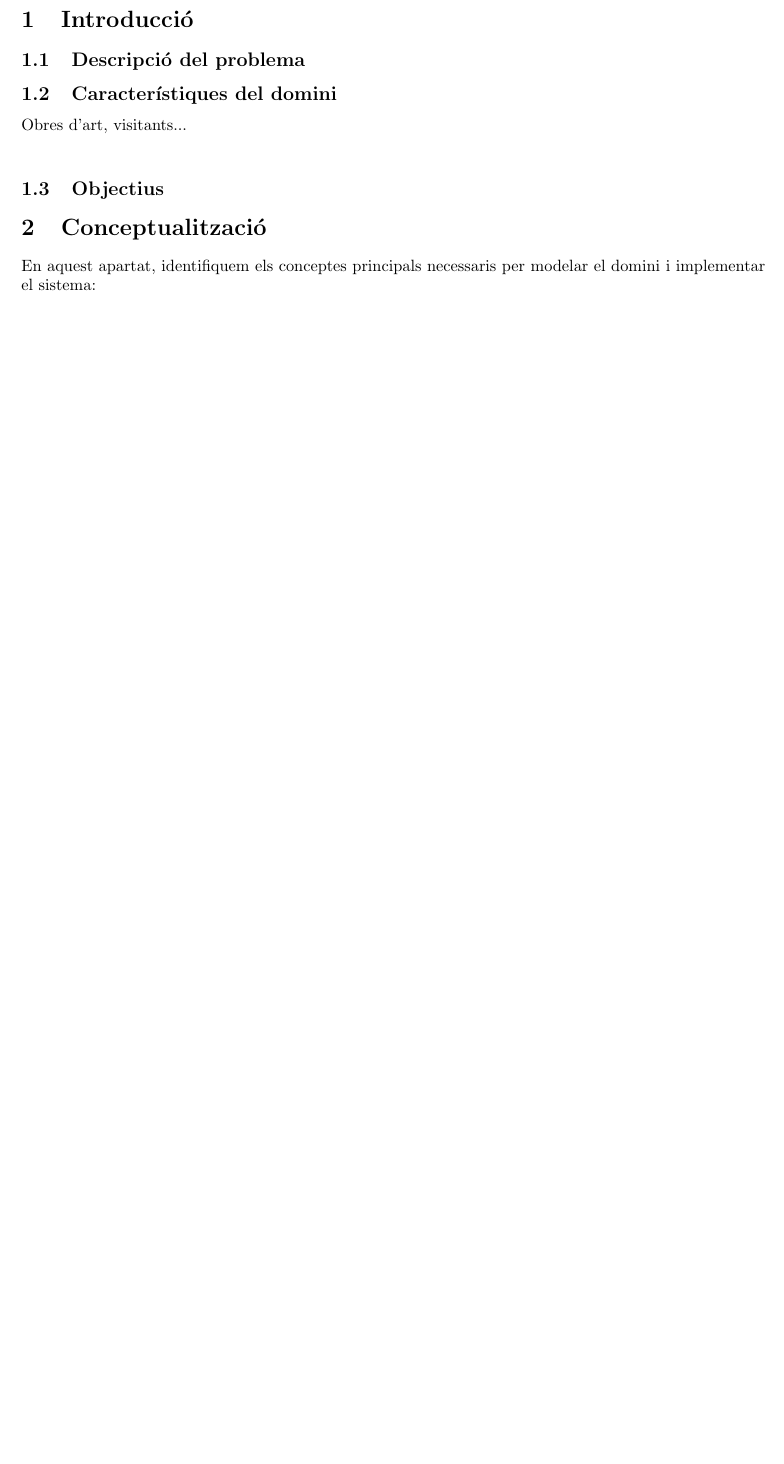
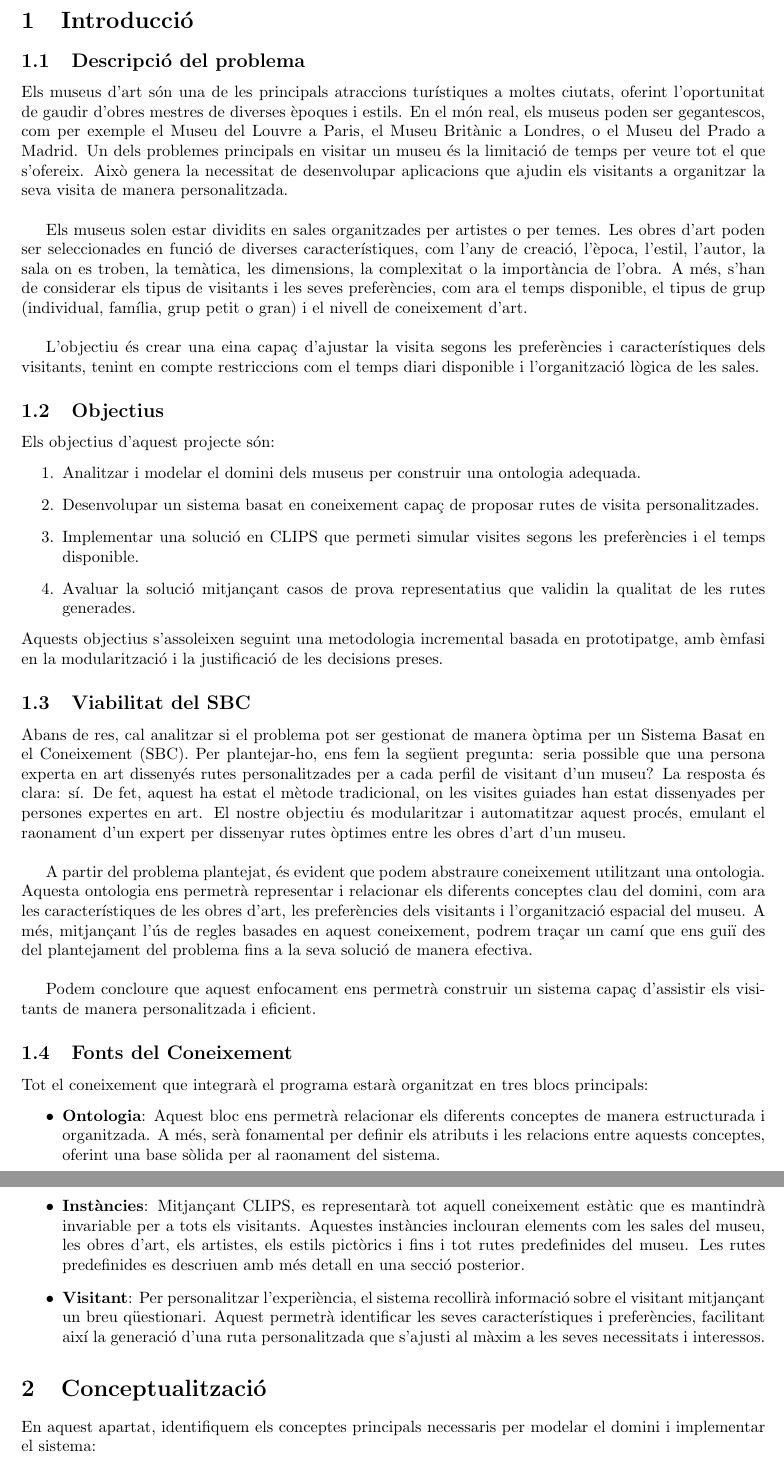
Before and after one commit to Willyllem88/IA-KBS, a LaTeX document (Latex/docu.tex): part of page 3 of 5 before the commit and two parts of pages 3 and 4 of 6 after it, the two joined at a grey line, cut so that both start at the same text, the shorter picture padded with empty space. Compiled offline with pdfLaTeX.

Commit message:
Introducció, documentació

```diff
--- a/Latex/docu.tex
+++ b/Latex/docu.tex
@@ -34,12 +34,41 @@
 
 	\subsection{Descripció del problema}
 
-	\subsection{Característiques del domini}
+	Els museus d’art són una de les principals atraccions turístiques a moltes ciutats, oferint l’oportunitat de gaudir d’obres mestres de diverses èpoques i estils. En el món real, els museus poden ser gegantescos, com per exemple el Museu del Louvre a Paris, el Museu Britànic a Londres, o el Museu del Prado a Madrid. Un dels problemes principals en visitar un museu és la limitació de temps per veure tot el que s’ofereix. Això genera la necessitat de desenvolupar aplicacions que ajudin els visitants a organitzar la seva visita de manera personalitzada. \\
 
-	Obres d'art, visitants...\\
+	Els museus solen estar dividits en sales organitzades per artistes o per temes. Les obres d’art poden ser seleccionades en funció de diverses característiques, com l’any de creació, l’època, l’estil, l’autor, la sala on es troben, la temàtica, les dimensions, la complexitat o la importància de l’obra. A més, s’han de considerar els tipus de visitants i les seves preferències, com ara el temps disponible, el tipus de grup (individual, família, grup petit o gran) i el nivell de coneixement d’art. \\
+
+	L’objectiu és crear una eina capaç d’ajustar la visita segons les preferències i característiques dels visitants, tenint en compte restriccions com el temps diari disponible i l’organització lògica de les sales.
 
 	\subsection{Objectius}
 
+	Els objectius d’aquest projecte són:
+	\begin{enumerate}
+		\item Analitzar i modelar el domini dels museus per construir una ontologia adequada.
+		\item Desenvolupar un sistema basat en coneixement capaç de proposar rutes de visita personalitzades.
+		\item Implementar una solució en CLIPS que permeti simular visites segons les preferències i el temps disponible.
+		\item Avaluar la solució mitjançant casos de prova representatius que validin la qualitat de les rutes generades.
+	\end{enumerate}
+	Aquests objectius s’assoleixen seguint una metodologia incremental basada en prototipatge, amb èmfasi en la modularització i la justificació de les decisions preses.
+
+	\subsection{Viabilitat del SBC}
+
+	Abans de res, cal analitzar si el problema pot ser gestionat de manera òptima per un Sistema Basat en el Coneixement (SBC). Per plantejar-ho, ens fem la següent pregunta: seria possible que una persona experta en art dissenyés rutes personalitzades per a cada perfil de visitant d’un museu? La resposta és clara: sí. De fet, aquest ha estat el mètode tradicional, on les visites guiades han estat dissenyades per persones expertes en art. El nostre objectiu és modularitzar i automatitzar aquest procés, emulant el raonament d’un expert per dissenyar rutes òptimes entre les obres d’art d’un museu. \\
+
+	A partir del problema plantejat, és evident que podem abstraure coneixement utilitzant una ontologia. Aquesta ontologia ens permetrà representar i relacionar els diferents conceptes clau del domini, com ara les característiques de les obres d’art, les preferències dels visitants i l’organització espacial del museu. A més, mitjançant l’ús de regles basades en aquest coneixement, podrem traçar un camí que ens guiï des del plantejament del problema fins a la seva solució de manera efectiva. \\
+
+	Podem concloure que aquest enfocament ens permetrà construir un sistema capaç d’assistir els visitants de manera personalitzada i eficient.
+
+	\subsection{Fonts del Coneixement}
+
+	Tot el coneixement que integrarà el programa estarà organitzat en tres blocs principals:
+	\begin{itemize}
+		\item \textbf{Ontologia}: Aquest bloc ens permetrà relacionar els diferents conceptes de manera estructurada i organitzada. A més, serà fonamental per definir els atributs i les relacions entre aquests conceptes, oferint una base sòlida per al raonament del sistema.
+
+		\item \textbf{Instàncies}: Mitjançant CLIPS, es representarà tot aquell coneixement estàtic que es mantindrà invariable per a tots els visitants. Aquestes instàncies inclouran elements com les sales del museu, les obres d'art, els artistes, els estils pictòrics i fins i tot rutes predefinides del museu. Les rutes predefinides es descriuen amb més detall en una secció posterior.
+
+		\item \textbf{Visitant}: Per personalitzar l’experiència, el sistema recollirà informació sobre el visitant mitjançant un breu qüestionari. Aquest permetrà identificar les seves característiques i preferències, facilitant així la generació d’una ruta personalitzada que s’ajusti al màxim a les seves necessitats i interessos.
+	\end{itemize}
 
 
 	\section{Conceptualització}
```
Also changed, not shown: Latex/docu.pdf, Latex/docu.tex (1 more changed lines).
